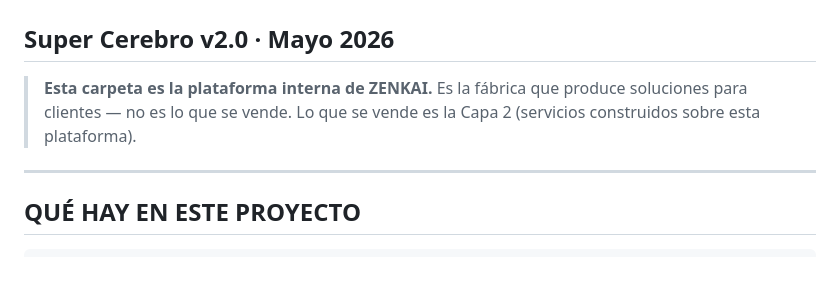
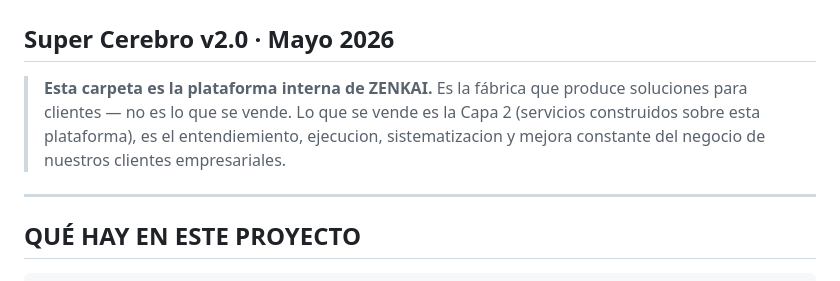
Before and after one commit to HaxelGG/zenkai-super-brain, a Markdown page: README.md, the part around the change. Drawn GitHub-style.

```diff
--- a/README.md
+++ b/README.md
@@ -1,7 +1,7 @@
 # ZENKAI Growth Systems · Plataforma Interna (Capa 1)
 ## Super Cerebro v2.0 · Mayo 2026
 
-> **Esta carpeta es la plataforma interna de ZENKAI.** Es la fábrica que produce soluciones para clientes — no es lo que se vende. Lo que se vende es la Capa 2 (servicios construidos sobre esta plataforma).
+> **Esta carpeta es la plataforma interna de ZENKAI.** Es la fábrica que produce soluciones para clientes — no es lo que se vende. Lo que se vende es la Capa 2 (servicios construidos sobre esta plataforma), es el entendiemiento, ejecucion, sistematizacion y mejora constante del negocio de nuestros clientes empresariales.
 
 ---
 
```
